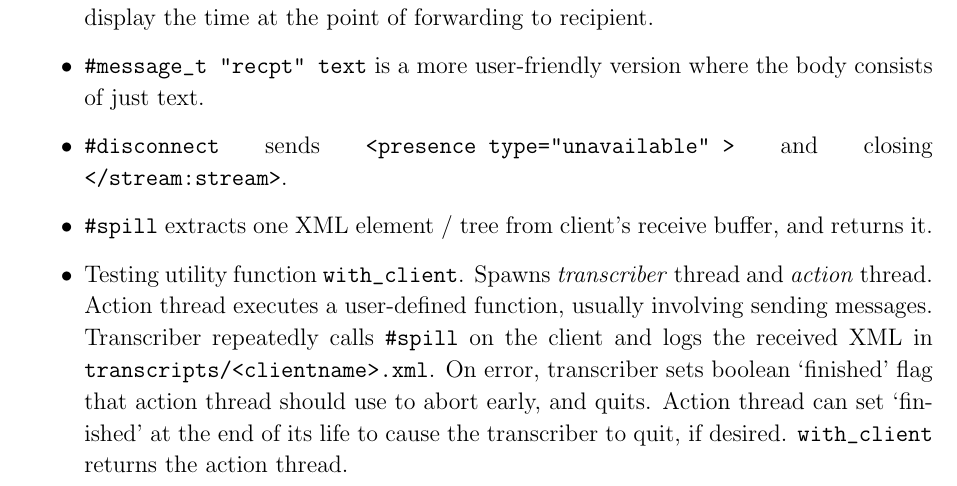
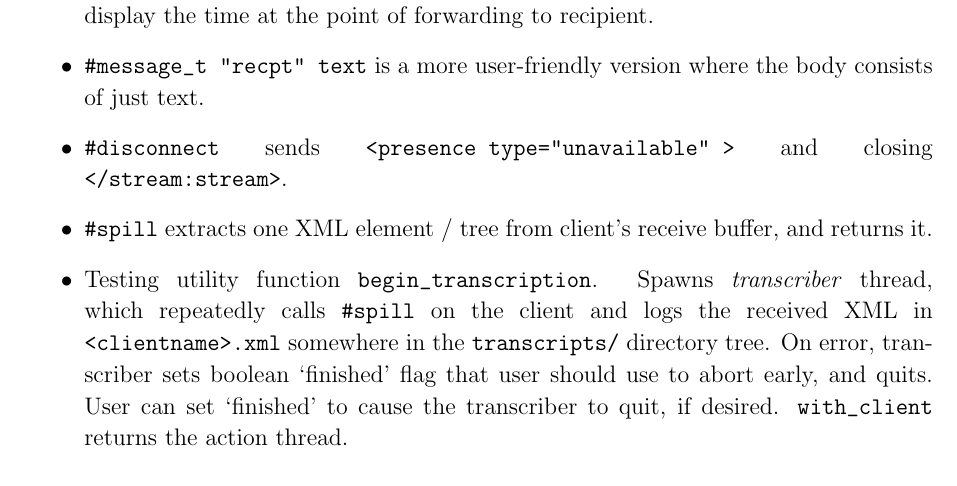
Before and after one commit to jdjakub/ptii-proj-xmpp, a LaTeX thesis (demodiss/diss.tex): part of page 25 of 29, cut so that both start at the same text. Compiled offline with pdfLaTeX.

Commit message:
updated paragraph on with_client

```diff
--- a/demodiss/diss.tex
+++ b/demodiss/diss.tex
@@ -539,7 +539,7 @@ Outline:
 
   \item \code{#spill} extracts one XML element / tree from client's receive buffer, and returns it.
 
-  \item Testing utility function \code{with_client}. Spawns \emph{transcriber} thread and \emph{action} thread. Action thread executes a user-defined function, usually involving sending messages. Transcriber repeatedly calls \code{#spill} on the client and logs the received XML in \code{transcripts/<clientname>.xml}. On error, transcriber sets boolean `finished' flag that action thread should use to abort early, and quits. Action thread can set `finished' at the end of its life to cause the transcriber to quit, if desired. \code{with_client} returns the action thread.
+  \item Testing utility function \code{begin_transcription}. Spawns \emph{transcriber} thread, which repeatedly calls \code{#spill} on the client and logs the received XML in \code{<clientname>.xml} somewhere in the \code{transcripts/} directory tree. On error, transcriber sets boolean `finished' flag that user should use to abort early, and quits. User can set `finished' to cause the transcriber to quit, if desired. \code{with_client} returns the action thread.
 \end{itemize}
 
 \chapter{Evaluation}
```
Also changed, not shown: demodiss/implementatsiya.tex (+1 -1 lines).
